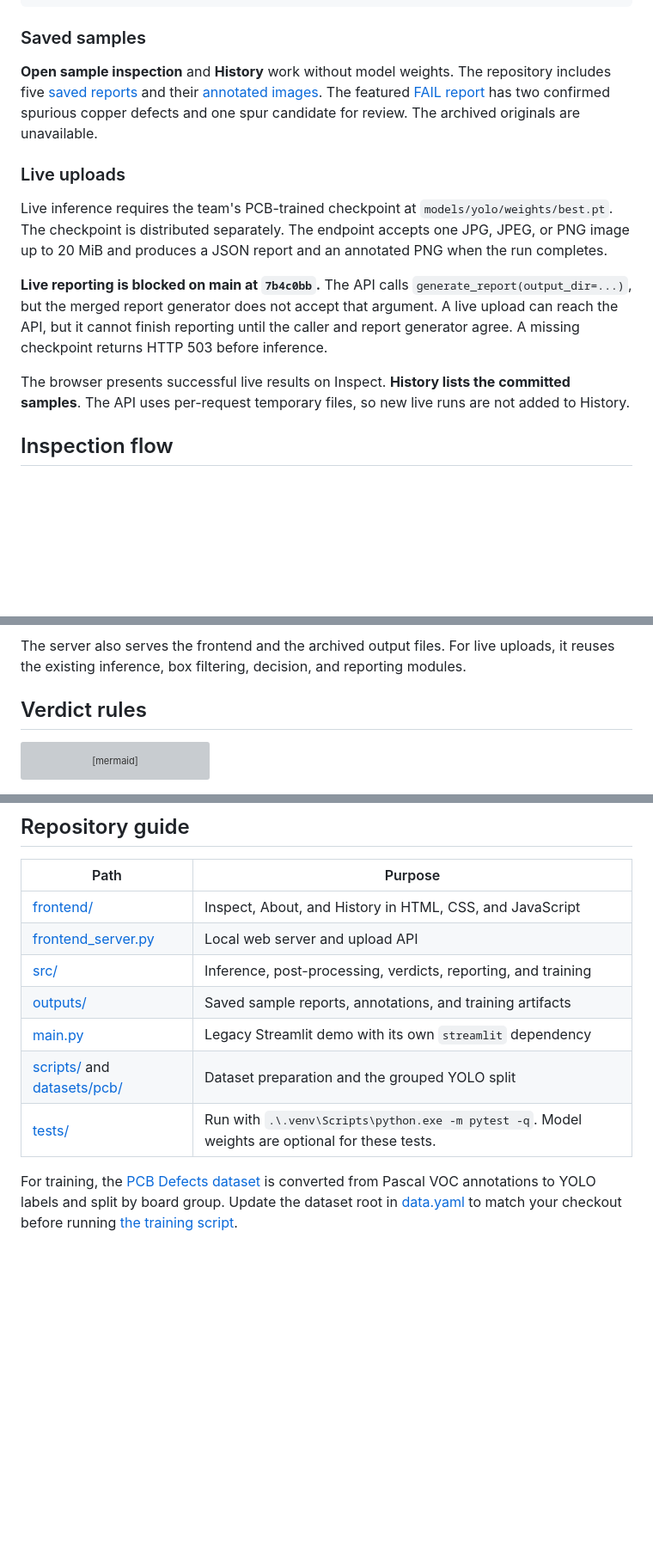
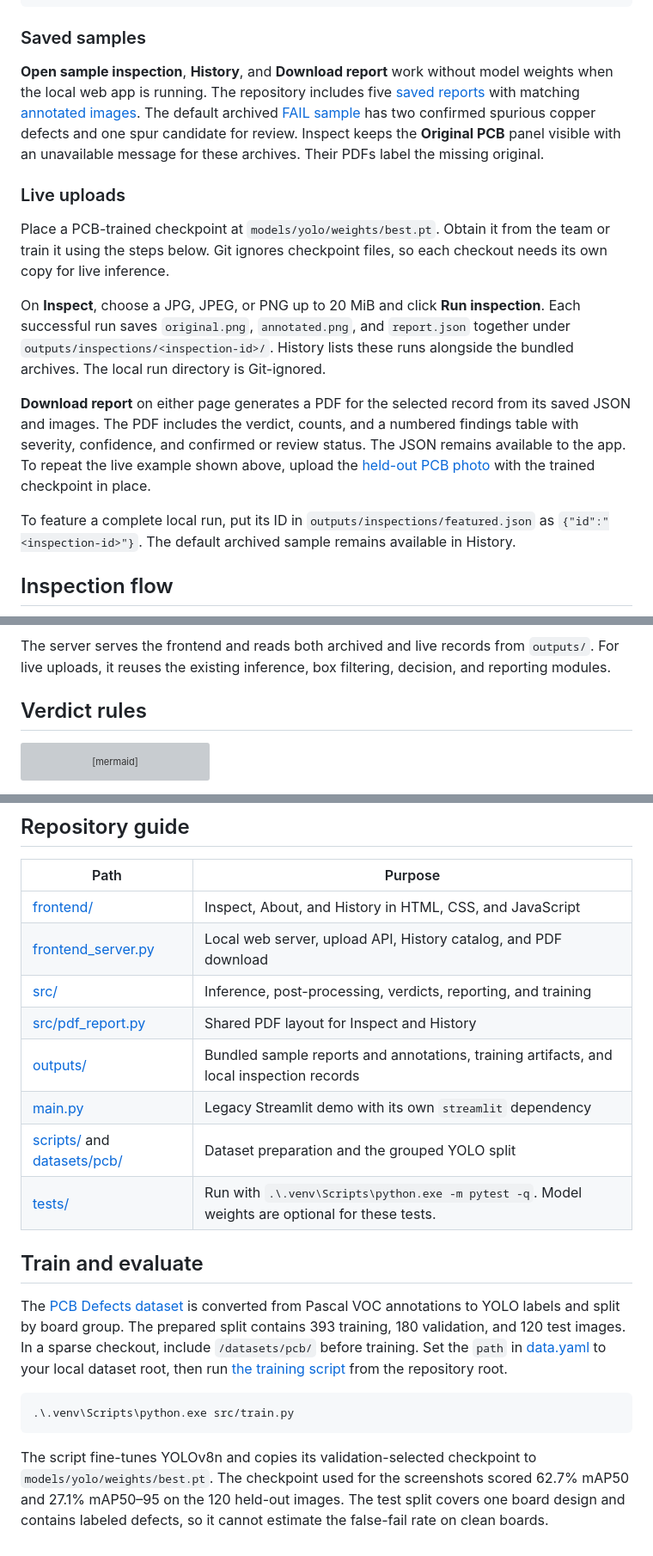
Before and after one commit to AhmadElkady/Circuit-Check-AI, a Markdown page: README.md, 3 parts joined by grey strips. Shown at 86% size. Rendered like a GitHub page; blank space fills up the shorter version; grey boxes are pictures that could not be loaded.

````diff
--- a/README.md
+++ b/README.md
@@ -39,15 +41,17 @@ git sparse-checkout add /frontend_server.py /frontend/ /src/ /outputs/ /requirem
 
 ### Saved samples
 
-**Open sample inspection** and **History** work without model weights. The repository includes five [saved reports](outputs/reports/) and their [annotated images](outputs/annotated/). The featured [FAIL report](outputs/reports/board_A_20261125_220215_796447.json) has two confirmed spurious copper defects and one spur candidate for review. The archived originals are unavailable.
+**Open sample inspection**, **History**, and **Download report** work without model weights when the local web app is running. The repository includes five [saved reports](outputs/reports/) with matching [annotated images](outputs/annotated/). The default archived [FAIL sample](outputs/reports/board_A_20261125_220215_796447.json) has two confirmed spurious copper defects and one spur candidate for review. Inspect keeps the **Original PCB** panel visible with an unavailable message for these archives. Their PDFs label the missing original.
 
 ### Live uploads
 
-Live inference requires the team's PCB-trained checkpoint at `models/yolo/weights/best.pt`. The checkpoint is distributed separately. The endpoint accepts one JPG, JPEG, or PNG image up to 20 MiB and produces a JSON report and an annotated PNG when the run completes.
+Place a PCB-trained checkpoint at `models/yolo/weights/best.pt`. Obtain it from the team or train it using the steps below. Git ignores checkpoint files, so each checkout needs its own copy for live inference.
 
-**Live reporting is blocked on main at `7b4c0bb`.** The API calls `generate_report(output_dir=...)`, but the merged report generator does not accept that argument. A live upload can reach the API, but it cannot finish reporting until the caller and report generator agree. A missing checkpoint returns HTTP 503 before inference.
+On **Inspect**, choose a JPG, JPEG, or PNG up to 20 MiB and click **Run inspection**. Each successful run saves `original.png`, `annotated.png`, and `report.json` together under `outputs/inspections/<inspection-id>/`. History lists these runs alongside the bundled archives. The local run directory is Git-ignored.
 
-The browser presents successful live results on Inspect. **History lists the committed samples**. The API uses per-request temporary files, so new live runs are not added to History.
+**Download report** on either page generates a PDF for the selected record from its saved JSON and images. The PDF includes the verdict, counts, and a numbered findings table with severity, confidence, and confirmed or review status. The JSON remains available to the app. To repeat the live example shown above, upload the [held-out PCB photo](datasets/pcb/images/test/missing_hole__04_missing_hole_01.jpg) with the trained checkpoint in place.
+
+To feature a complete local run, put its ID in `outputs/inspections/featured.json` as `{"id":"<inspection-id>"}`. The default archived sample remains available in History.
 
 ## Inspection flow
 
@@ -82,7 +86,7 @@ flowchart TD
   class R,A output
 ```
 
-The server also serves the frontend and the archived output files. For live uploads, it reuses the existing inference, box filtering, decision, and reporting modules.
+The server serves the frontend and reads both archived and live records from `outputs/`. For live uploads, it reuses the existing inference, box filtering, decision, and reporting modules.
 
 ## Verdict rules
 
@@ -110,11 +114,20 @@ A confirmed defect takes priority. With no confirmed defect, the decision functi
 | Path | Purpose |
 | --- | --- |
 | [frontend/](frontend/) | Inspect, About, and History in HTML, CSS, and JavaScript |
-| [frontend_server.py](frontend_server.py) | Local web server and upload API |
+| [frontend_server.py](frontend_server.py) | Local web server, upload API, History catalog, and PDF download |
 | [src/](src/) | Inference, post-processing, verdicts, reporting, and training |
-| [outputs/](outputs/) | Saved sample reports, annotations, and training artifacts |
+| [src/pdf_report.py](src/pdf_report.py) | Shared PDF layout for Inspect and History |
+| [outputs/](outputs/) | Bundled sample reports and annotations, training artifacts, and local inspection records |
 | [main.py](main.py) | Legacy Streamlit demo with its own `streamlit` dependency |
 | [scripts/](scripts/) and [datasets/pcb/](datasets/pcb/) | Dataset preparation and the grouped YOLO split |
 | [tests/](tests/) | Run with `.\.venv\Scripts\python.exe -m pytest -q`. Model weights are optional for these tests. |
 
-For training, the [PCB Defects dataset](https://www.kaggle.com/datasets/akhatova/pcb-defects) is converted from Pascal VOC annotations to YOLO labels and split by board group. Update the dataset root in [data.yaml](datasets/pcb/data.yaml) to match your checkout before running [the training script](src/train.py).
+## Train and evaluate
+
+The [PCB Defects dataset](https://www.kaggle.com/datasets/akhatova/pcb-defects) is converted from Pascal VOC annotations to YOLO labels and split by board group. The prepared split contains 393 training, 180 validation, and 120 test images. In a sparse checkout, include `/datasets/pcb/` before training. Set the `path` in [data.yaml](datasets/pcb/data.yaml) to your local dataset root, then run [the training script](src/train.py) from the repository root.
+
+```powershell
+.\.venv\Scripts\python.exe src/train.py
+```
+
+The script fine-tunes YOLOv8n and copies its validation-selected checkpoint to `models/yolo/weights/best.pt`. The checkpoint used for the screenshots scored 62.7% mAP50 and 27.1% mAP50–95 on the 120 held-out images. The test split covers one board design and contains labeled defects, so it cannot estimate the false-fail rate on clean boards.
````
Also changed, not shown: other parts of README.md (+13 -11 lines), docs/media/history.png, docs/media/inspect.png, frontend/assets/brand-mark.png (added), 11 other files.
